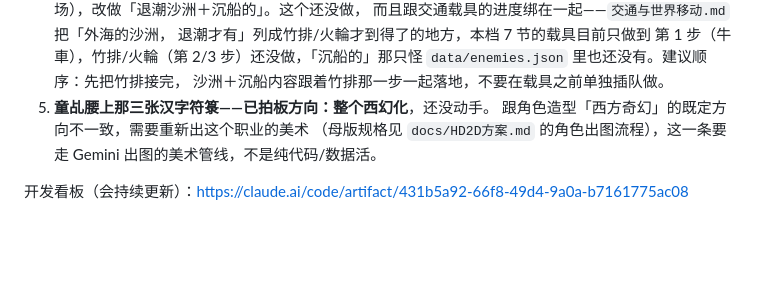
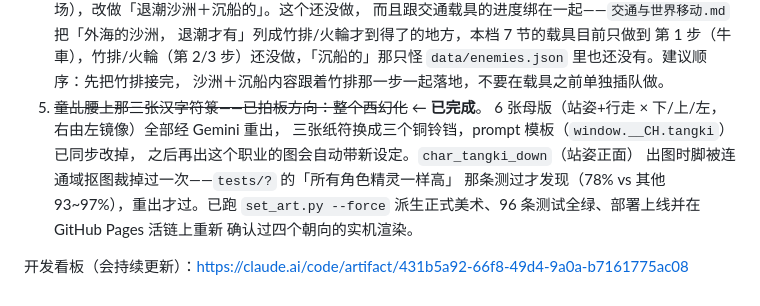
Before and after one commit to maxwu1981/crystal-quest, a Markdown page: docs/交接.md, the part around the change. GitHub-like rendering; blank space fills up the shorter version.

Commit message:
docs: 交接.md 同步童乩西幻化已完成
Co-Authored-By: Claude Sonnet 5 <noreply@anthropic.com>

```diff
--- a/docs/交接.md
+++ b/docs/交接.md
@@ -292,9 +292,13 @@ MP 22–60 → 10–28，自动战斗补上了整条請神分支。细节写进
    第 1 步（牛車），竹排/火輪（第 2/3 步）还没做，「沉船的」那只怪
    `data/enemies.json` 里也还没有。建议顺序：先把竹排接完，
    沙洲＋沉船内容跟着竹排那一步一起落地，不要在载具之前单独插队做。
-5. **童乩腰上那三张汉字符箓——已拍板方向：整个西幻化**，还没动手。
-   跟角色造型「西方奇幻」的既定方向不一致，需要重新出这个职业的美术
-   （母版规格见 `docs/HD2D方案.md` 的角色出图流程），这一条要走
-   Gemini 出图的美术管线，不是纯代码/数据活。
+5. ~~童乩腰上那三张汉字符箓——已拍板方向：整个西幻化~~ ← **已完成**。
+   6 张母版（站姿+行走 × 下/上/左，右由左镜像）全部经 Gemini 重出，
+   三张纸符换成三个铜铃铛，prompt 模板（`window.__CH.tangki`）已同步改掉，
+   之后再出这个职业的图会自动带新设定。`char_tangki_down`（站姿正面）
+   出图时脚被连通域抠图裁掉过一次——`tests/?` 的「所有角色精灵一样高」
+   那条测过才发现（78% vs 其他 93~97%），重出才过。已跑 `set_art.py --force`
+   派生正式美术、96 条测试全绿、部署上线并在 GitHub Pages 活链上重新
+   确认过四个朝向的实机渲染。
 
 开发看板（会持续更新）：https://claude.ai/code/artifact/431b5a92-66f8-49d4-9a0a-b7161775ac08
```
